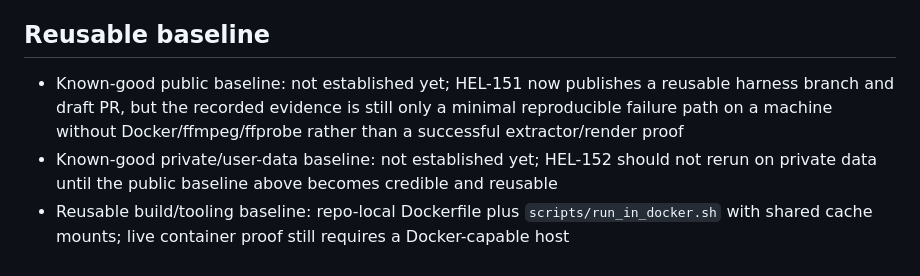
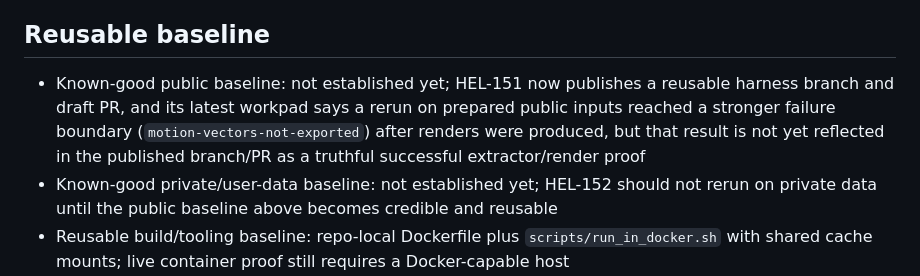
Before and after one commit to helionaut/mp4-motion-vector-visualization, a Markdown page: docs/RESEARCH.md, the part around the change. Rendered like a GitHub page.

```diff
--- a/docs/RESEARCH.md
+++ b/docs/RESEARCH.md
@@ -13,7 +13,7 @@ Build a research workflow to ingest two MP4 files, extract codec motion vectors,
 
 ## Reusable baseline
 
-- Known-good public baseline: not established yet; HEL-151 now publishes a reusable harness branch and draft PR, but the recorded evidence is still only a minimal reproducible failure path on a machine without Docker/ffmpeg/ffprobe rather than a successful extractor/render proof
+- Known-good public baseline: not established yet; HEL-151 now publishes a reusable harness branch and draft PR, and its latest workpad says a rerun on prepared public inputs reached a stronger failure boundary (`motion-vectors-not-exported`) after renders were produced, but that result is not yet reflected in the published branch/PR as a truthful successful extractor/render proof
 - Known-good private/user-data baseline: not established yet; HEL-152 should not rerun on private data until the public baseline above becomes credible and reusable
 - Reusable build/tooling baseline: repo-local Dockerfile plus `scripts/run_in_docker.sh` with shared cache mounts; live container proof still requires a Docker-capable host
 - Shared cache root: `/home/helionaut/srv/research-cache/18afd661ce11`
```
Also changed, not shown: docs/HEL-152-handoff.md (+9 -8 lines).
